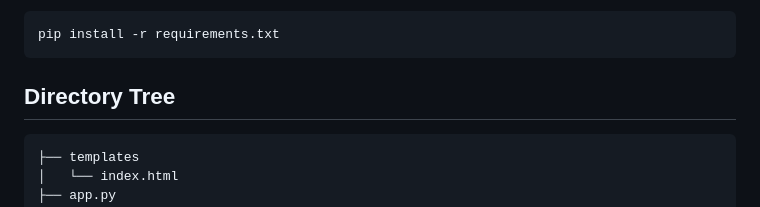
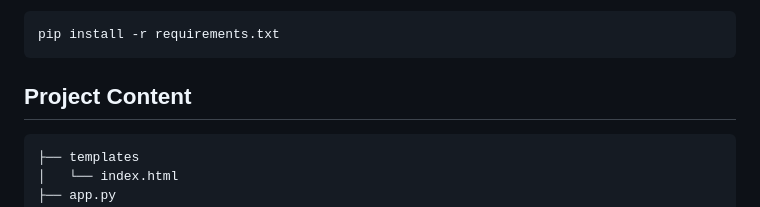
Before and after one commit to Meetpanchal58/Credit-Card-Defaulters, a Markdown page: README.md, the part around the change. Drawn GitHub-style.

````diff
--- a/README.md
+++ b/README.md
@@ -29,7 +29,7 @@ The Code is written in Python 3.7. If you don't have Python installed you can fi
 ```bash
 pip install -r requirements.txt
 ```
-## Directory Tree
+## Project Content
 ```
 ├── templates
 │   └── index.html
````
